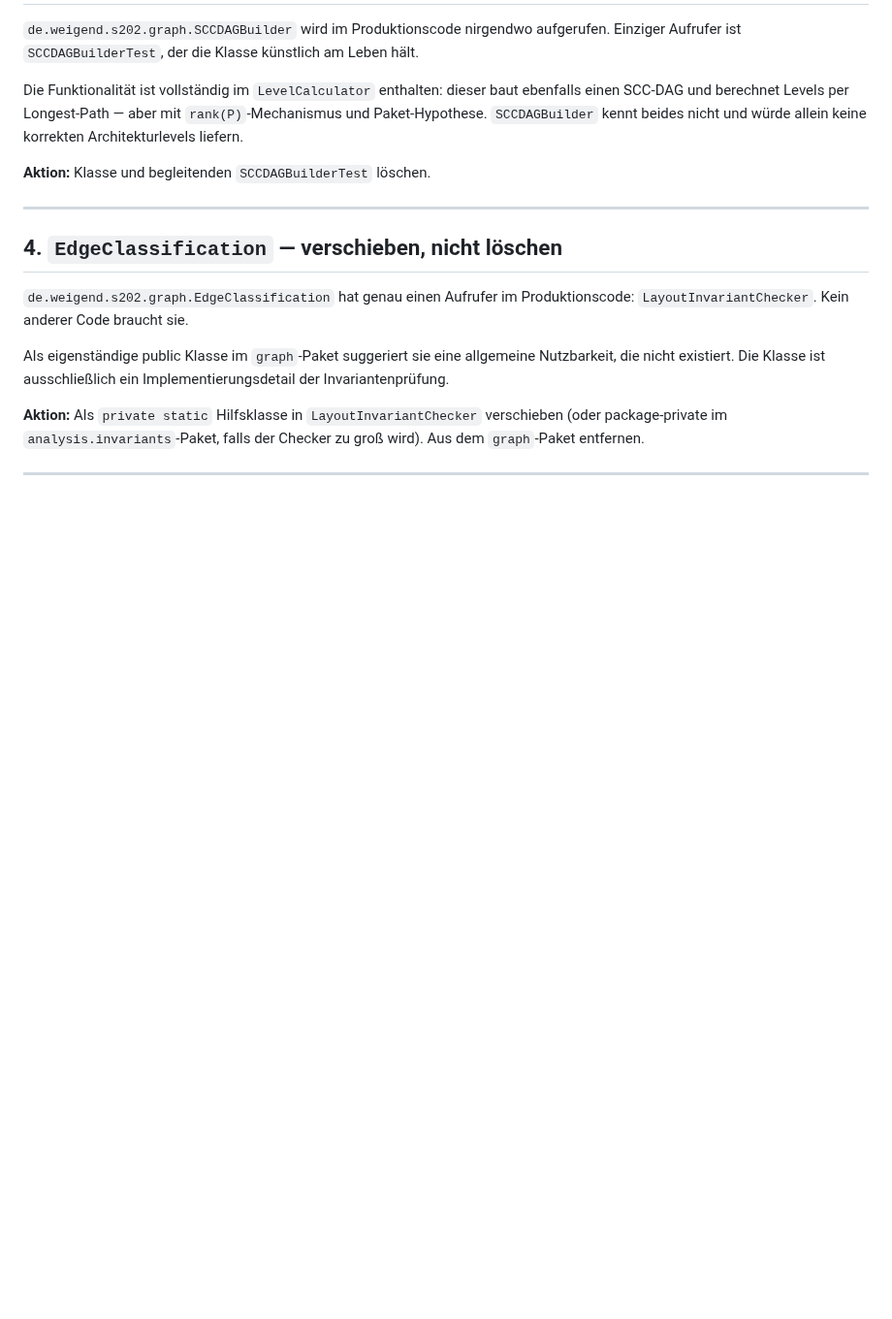
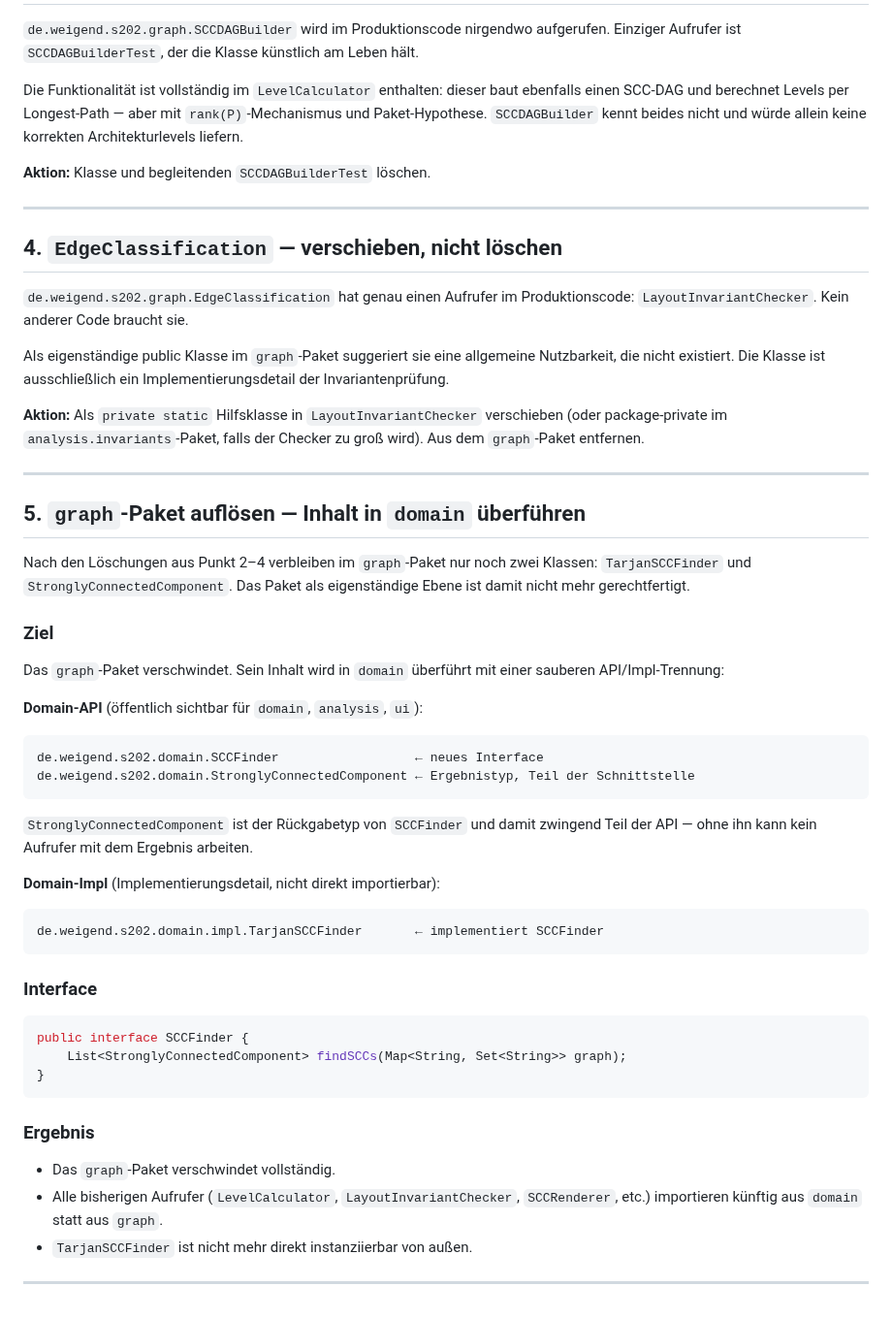
Before and after one commit to Weigend/S202, a Markdown page: docs/S202_COMPONENT_DESIGN.md, the part around the change. Shown at 97% size. Drawn GitHub-style; blank space fills up the shorter version.

Commit message:
docs: add graph package dissolution and SCCFinder interface design

````diff
--- a/docs/S202_COMPONENT_DESIGN.md
+++ b/docs/S202_COMPONENT_DESIGN.md
@@ -125,3 +125,46 @@ verschieben (oder package-private im `analysis.invariants`-Paket, falls
 der Checker zu groß wird). Aus dem `graph`-Paket entfernen.
 
 ---
+
+## 5. `graph`-Paket auflösen — Inhalt in `domain` überführen
+
+Nach den Löschungen aus Punkt 2–4 verbleiben im `graph`-Paket nur noch
+zwei Klassen: `TarjanSCCFinder` und `StronglyConnectedComponent`.
+Das Paket als eigenständige Ebene ist damit nicht mehr gerechtfertigt.
+
+### Ziel
+
+Das `graph`-Paket verschwindet. Sein Inhalt wird in `domain` überführt
+mit einer sauberen API/Impl-Trennung:
+
+**Domain-API** (öffentlich sichtbar für `domain`, `analysis`, `ui`):
+```
+de.weigend.s202.domain.SCCFinder                  ← neues Interface
+de.weigend.s202.domain.StronglyConnectedComponent ← Ergebnistyp, Teil der Schnittstelle
+```
+
+`StronglyConnectedComponent` ist der Rückgabetyp von `SCCFinder` und
+damit zwingend Teil der API — ohne ihn kann kein Aufrufer mit dem Ergebnis
+arbeiten.
+
+**Domain-Impl** (Implementierungsdetail, nicht direkt importierbar):
+```
+de.weigend.s202.domain.impl.TarjanSCCFinder       ← implementiert SCCFinder
+```
+
+### Interface
+
+```java
+public interface SCCFinder {
+    List<StronglyConnectedComponent> findSCCs(Map<String, Set<String>> graph);
+}
+```
+
+### Ergebnis
+
+- Das `graph`-Paket verschwindet vollständig.
+- Alle bisherigen Aufrufer (`LevelCalculator`, `LayoutInvariantChecker`,
+  `SCCRenderer`, etc.) importieren künftig aus `domain` statt aus `graph`.
+- `TarjanSCCFinder` ist nicht mehr direkt instanziierbar von außen.
+
+---
````
